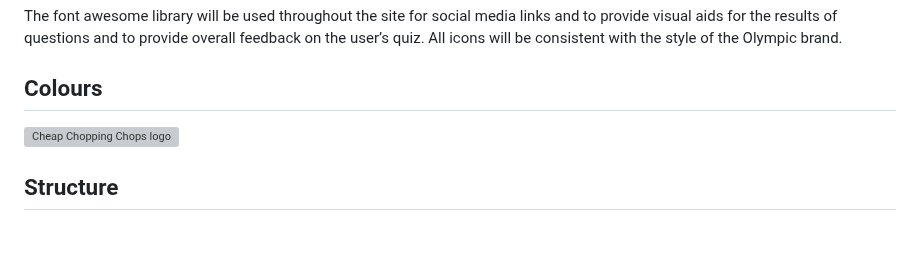
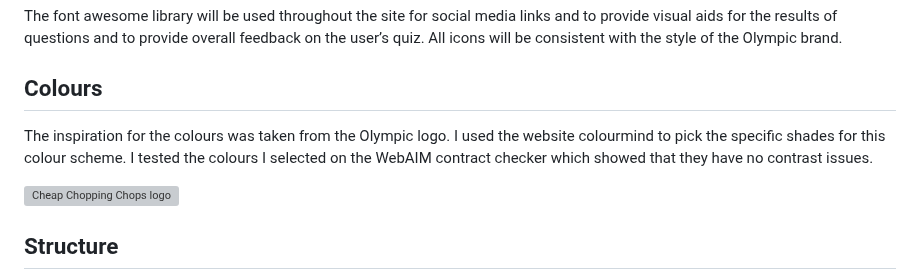
Before and after one commit to Oran-123/Olympian-Quiz, a Markdown page: README.md, the part around the change. GitHub-like rendering; blank space fills up the shorter version; grey boxes are pictures that could not be loaded.

Commit message:
add text to the colours section

```diff
--- a/README.md
+++ b/README.md
@@ -113,6 +113,8 @@ The font awesome library will be used throughout the site for social media links
 
 ## Colours
 
+The inspiration for the colours was taken from the Olympic logo. I used the website colourmind to pick the specific shades for this colour scheme. I tested the colours I selected on the WebAIM contract checker which showed that they have no contrast issues.
+
 
 
 ![Cheap Chopping Chops logo](assets/images/readme/color-scheme.png)
```
